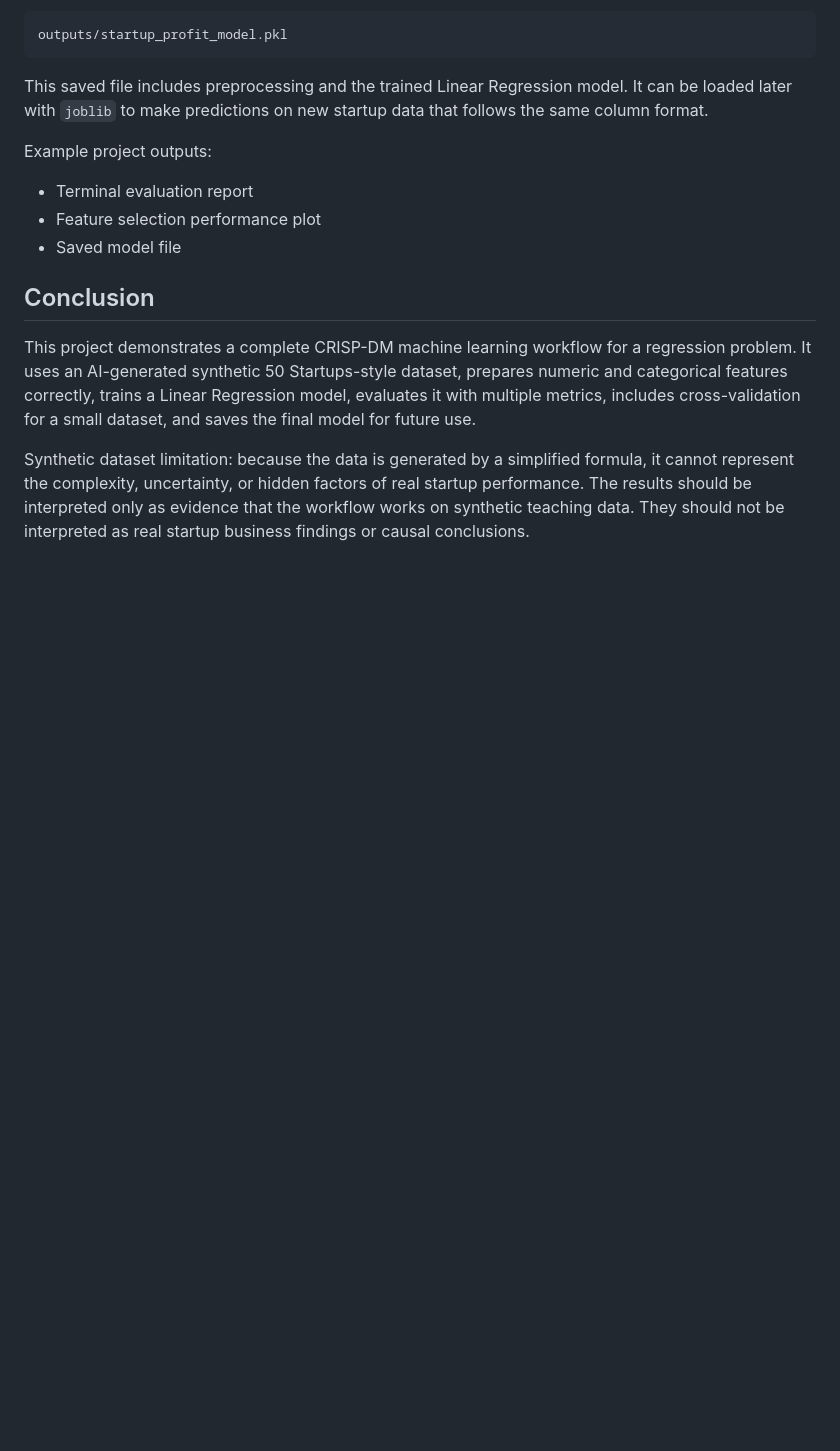
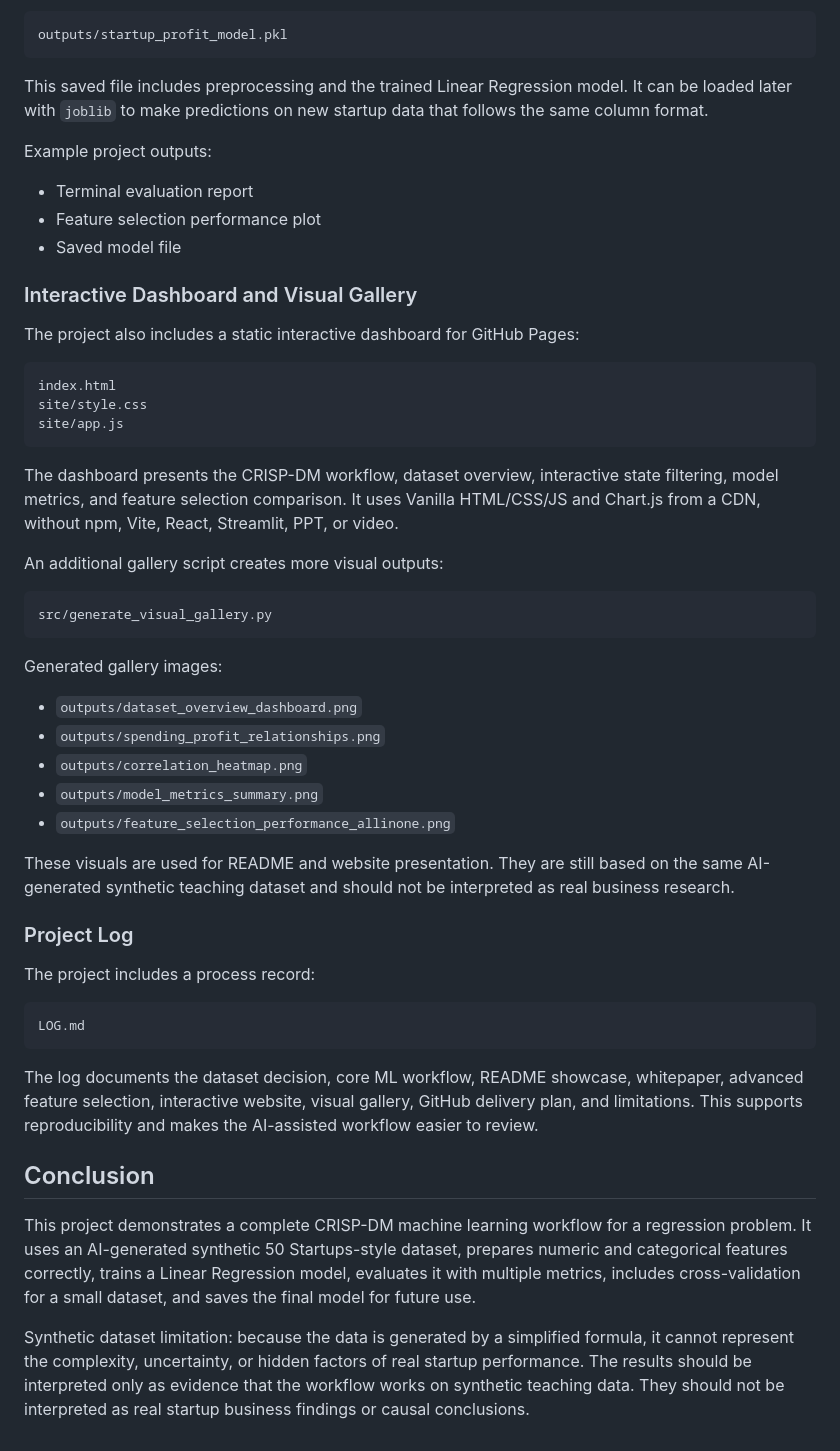
Before and after one commit to HarryWhite-TW/hw6_50_startups_crispdm, a Markdown page: hw6.md, the part around the change. Rendered like a GitHub page; blank space fills up the shorter version.

````diff
--- a/hw6.md
+++ b/hw6.md
@@ -161,6 +161,44 @@ Example project outputs:
 - Feature selection performance plot
 - Saved model file
 
+### Interactive Dashboard and Visual Gallery
+
+The project also includes a static interactive dashboard for GitHub Pages:
+
+```text
+index.html
+site/style.css
+site/app.js
+```
+
+The dashboard presents the CRISP-DM workflow, dataset overview, interactive state filtering, model metrics, and feature selection comparison. It uses Vanilla HTML/CSS/JS and Chart.js from a CDN, without npm, Vite, React, Streamlit, PPT, or video.
+
+An additional gallery script creates more visual outputs:
+
+```text
+src/generate_visual_gallery.py
+```
+
+Generated gallery images:
+
+- `outputs/dataset_overview_dashboard.png`
+- `outputs/spending_profit_relationships.png`
+- `outputs/correlation_heatmap.png`
+- `outputs/model_metrics_summary.png`
+- `outputs/feature_selection_performance_allinone.png`
+
+These visuals are used for README and website presentation. They are still based on the same AI-generated synthetic teaching dataset and should not be interpreted as real business research.
+
+### Project Log
+
+The project includes a process record:
+
+```text
+LOG.md
+```
+
+The log documents the dataset decision, core ML workflow, README showcase, whitepaper, advanced feature selection, interactive website, visual gallery, GitHub delivery plan, and limitations. This supports reproducibility and makes the AI-assisted workflow easier to review.
+
 ## Conclusion
 
 This project demonstrates a complete CRISP-DM machine learning workflow for a regression problem. It uses an AI-generated synthetic 50 Startups-style dataset, prepares numeric and categorical features correctly, trains a Linear Regression model, evaluates it with multiple metrics, includes cross-validation for a small dataset, and saves the final model for future use.
````
Also changed, not shown: LOG.md (added, +102 -0 lines), README.md (+30 -0 lines), docs/HW6_TECHNICAL_WHITEPAPER.md (+43 -0 lines), outputs/correlation_heatmap.png (added), outputs/dataset_overview_dashboard.png (added), outputs/model_metrics_summary.png (added), outputs/spending_profit_relationships.png (added), 4 other files.
